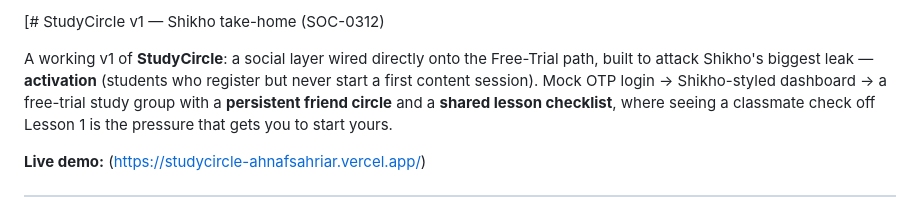
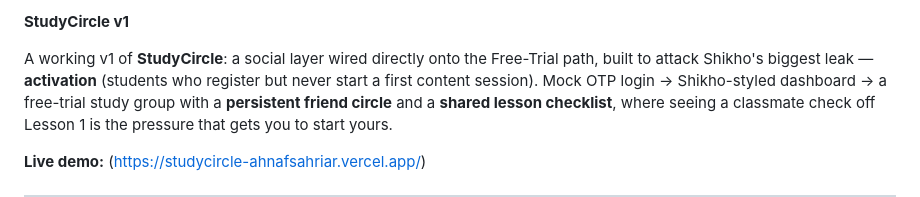
Before and after one commit to Ahnafsahriarishtee/Studycircle, a Markdown page: README.md, the part around one of its changes. Rendered like a GitHub page.

```diff
--- a/README.md
+++ b/README.md
@@ -1,4 +1,4 @@
-[# StudyCircle v1 — Shikho take-home (SOC-0312)
+**StudyCircle v1**
 
 A working v1 of **StudyCircle**: a social layer wired directly onto the Free-Trial path, built to attack Shikho's biggest leak — **activation** (students who register but never start a first content session). Mock OTP login → Shikho-styled dashboard → a free-trial study group with a **persistent friend circle** and a **shared lesson checklist**, where seeing a classmate check off Lesson 1 is the pressure that gets you to start yours.
 
```
Also changed, not shown: other parts of README.md (+1 -1 lines).
